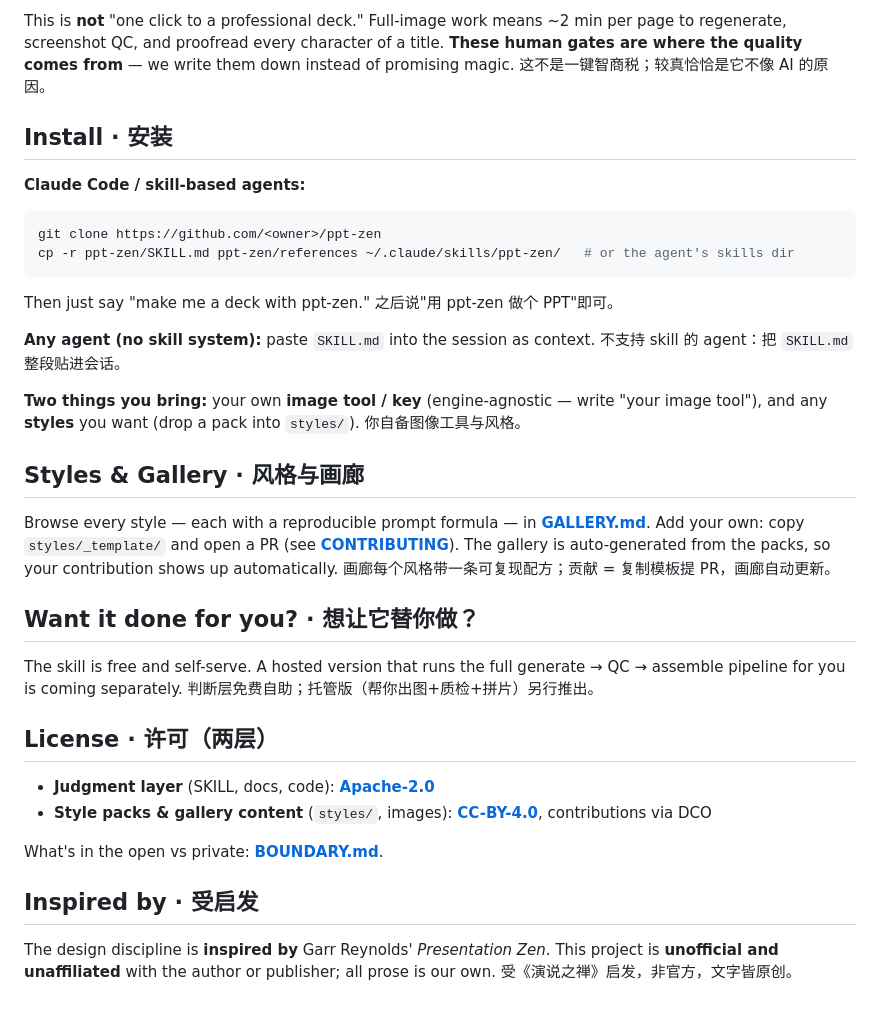
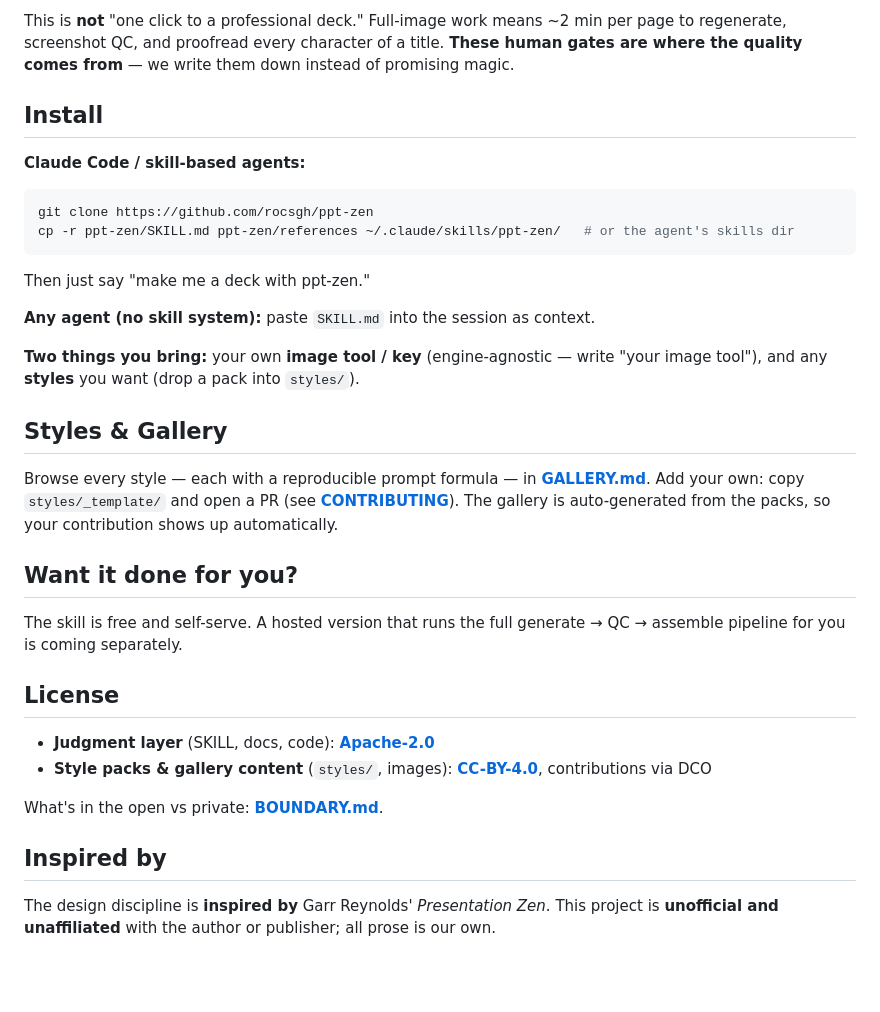
Before and after one commit to rocsgh/ppt-zen, a Markdown page: README.md, the part around one of its changes. Rendered like a GitHub page; blank space fills up the shorter version.

````diff
--- a/README.md
+++ b/README.md
@@ -67,34 +61,34 @@ The full architecture, the reasoning, and the models we've overturned along the
 
-This is **not** "one click to a professional deck." Full-image work means ~2 min per page to regenerate, screenshot QC, and proofread every character of a title. **These human gates are where the quality comes from** — we write them down instead of promising magic. 这不是一键智商税；较真恰恰是它不像 AI 的原因。
+This is **not** "one click to a professional deck." Full-image work means ~2 min per page to regenerate, screenshot QC, and proofread every character of a title. **These human gates are where the quality comes from** — we write them down instead of promising magic.
 
-## Install · 安装
+## Install
 
 **Claude Code / skill-based agents:**
 ```bash
-git clone https://github.com/<owner>/ppt-zen
+git clone https://github.com/rocsgh/ppt-zen
 cp -r ppt-zen/SKILL.md ppt-zen/references ~/.claude/skills/ppt-zen/   # or the agent's skills dir
 ```
-Then just say "make me a deck with ppt-zen." 之后说"用 ppt-zen 做个 PPT"即可。
+Then just say "make me a deck with ppt-zen."
 
-**Any agent (no skill system):** paste `SKILL.md` into the session as context. 不支持 skill 的 agent：把 `SKILL.md` 整段贴进会话。
+**Any agent (no skill system):** paste `SKILL.md` into the session as context.
 
-**Two things you bring:** your own **image tool / key** (engine-agnostic — write "your image tool"), and any **styles** you want (drop a pack into `styles/`). 你自备图像工具与风格。
+**Two things you bring:** your own **image tool / key** (engine-agnostic — write "your image tool"), and any **styles** you want (drop a pack into `styles/`).
 
-## Styles & Gallery · 风格与画廊
+## Styles & Gallery
 
-Browse every style — each with a reproducible prompt formula — in **[GALLERY.md](GALLERY.md)**. Add your own: copy `styles/_template/` and open a PR (see **[CONTRIBUTING](CONTRIBUTING.md)**). The gallery is auto-generated from the packs, so your contribution shows up automatically. 画廊每个风格带一条可复现配方；贡献 = 复制模板提 PR，画廊自动更新。
+Browse every style — each with a reproducible prompt formula — in **[GALLERY.md](GALLERY.md)**. Add your own: copy `styles/_template/` and open a PR (see **[CONTRIBUTING](CONTRIBUTING.md)**). The gallery is auto-generated from the packs, so your contribution shows up automatically.
 
-## Want it done for you? · 想让它替你做？
+## Want it done for you?
 
-The skill is free and self-serve. A hosted version that runs the full generate → QC → assemble pipeline for you is coming separately. 判断层免费自助；托管版（帮你出图+质检+拼片）另行推出。
+The skill is free and self-serve. A hosted version that runs the full generate → QC → assemble pipeline for you is coming separately.
 
-## License · 许可（两层）
+## License
 
 - **Judgment layer** (SKILL, docs, code): **[Apache-2.0](LICENSE)**
 - **Style packs & gallery content** (`styles/`, images): **[CC-BY-4.0](LICENSE-STYLES)**, contributions via DCO
 
 What's in the open vs private: **[BOUNDARY.md](BOUNDARY.md)**.
 
-## Inspired by · 受启发
+## Inspired by
 
-The design discipline is **inspired by** Garr Reynolds' *Presentation Zen*. This project is **unofficial and unaffiliated** with the author or publisher; all prose is our own. 受《演说之禅》启发，非官方，文字皆原创。
+The design discipline is **inspired by** Garr Reynolds' *Presentation Zen*. This project is **unofficial and unaffiliated** with the author or publisher; all prose is our own.
````
Also changed, not shown: other parts of README.md (+21 -27 lines), README.zh-CN.md (added, +94 -0 lines).
